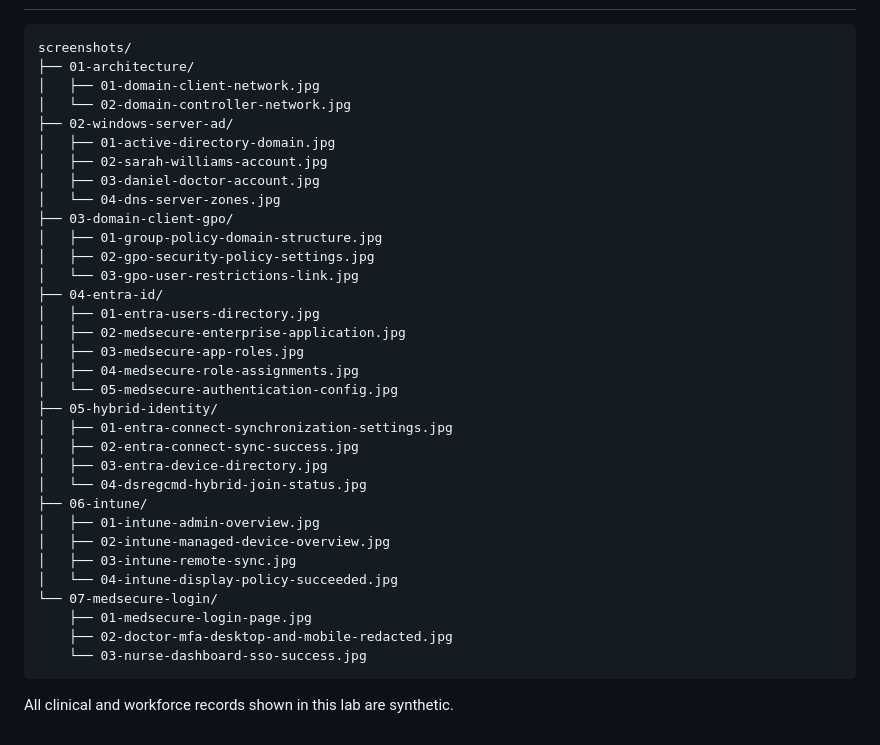
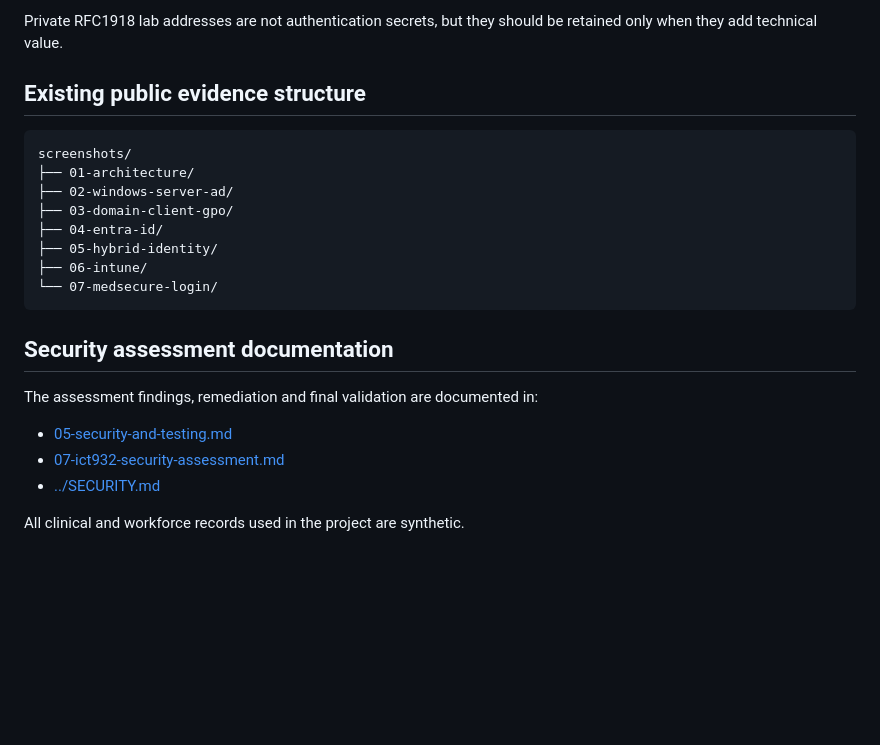
Before and after one commit to samirmraut72-bit/Junior-Systems-Administrator-Windows-Server-AD-Entra-ID-Intune-Lab, a Markdown page: docs/00-evidence-inventory.md, the part around one of its changes. GitHub-like rendering; blank space fills up the shorter version.

````diff
--- a/docs/00-evidence-inventory.md
+++ b/docs/00-evidence-inventory.md
@@ -34,38 +86,24 @@ The folders `08-role-dashboards`, `09-security-audit`, and `10-testing` were not
+Private RFC1918 lab addresses are not authentication secrets, but they should be retained only when they add technical value.
+
+## Existing public evidence structure
 
 ```text
 screenshots/
 ├── 01-architecture/
-│   ├── 01-domain-client-network.jpg
-│   └── 02-domain-controller-network.jpg
 ├── 02-windows-server-ad/
-│   ├── 01-active-directory-domain.jpg
-│   ├── 02-sarah-williams-account.jpg
-│   ├── 03-daniel-doctor-account.jpg
-│   └── 04-dns-server-zones.jpg
 ├── 03-domain-client-gpo/
-│   ├── 01-group-policy-domain-structure.jpg
-│   ├── 02-gpo-security-policy-settings.jpg
-│   └── 03-gpo-user-restrictions-link.jpg
 ├── 04-entra-id/
-│   ├── 01-entra-users-directory.jpg
-│   ├── 02-medsecure-enterprise-application.jpg
-│   ├── 03-medsecure-app-roles.jpg
-│   ├── 04-medsecure-role-assignments.jpg
-│   └── 05-medsecure-authentication-config.jpg
 ├── 05-hybrid-identity/
-│   ├── 01-entra-connect-synchronization-settings.jpg
-│   ├── 02-entra-connect-sync-success.jpg
-│   ├── 03-entra-device-directory.jpg
-│   └── 04-dsregcmd-hybrid-join-status.jpg
 ├── 06-intune/
-│   ├── 01-intune-admin-overview.jpg
-│   ├── 02-intune-managed-device-overview.jpg
-│   ├── 03-intune-remote-sync.jpg
-│   └── 04-intune-display-policy-succeeded.jpg
 └── 07-medsecure-login/
-    ├── 01-medsecure-login-page.jpg
-    ├── 02-doctor-mfa-desktop-and-mobile-redacted.jpg
-    └── 03-nurse-dashboard-sso-success.jpg
 ```
 
-All clinical and workforce records shown in this lab are synthetic.
+## Security assessment documentation
+
+The assessment findings, remediation and final validation are documented in:
+
+- [05-security-and-testing.md](05-security-and-testing.md)
+- [07-ict932-security-assessment.md](07-ict932-security-assessment.md)
+- [../SECURITY.md](../SECURITY.md)
+
+All clinical and workforce records used in the project are synthetic.
````
Also changed, not shown: other parts of docs/00-evidence-inventory.md (+69 -17 lines).
